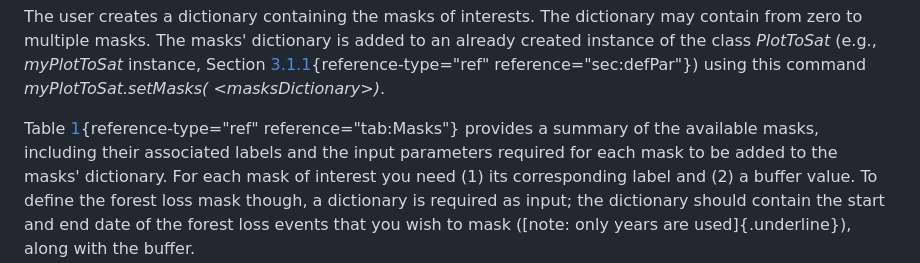
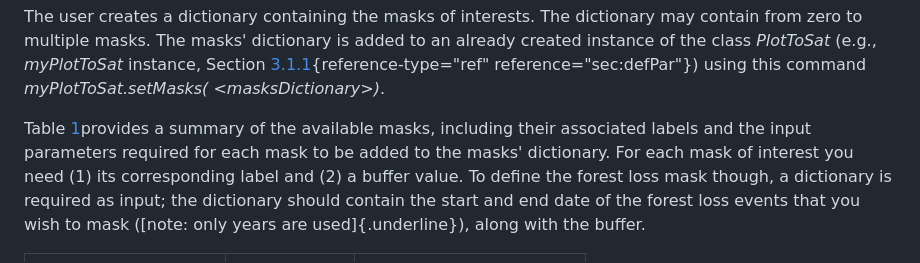
Before and after one commit to Art-n-MathS/PlotToSat, a Markdown page: README.md, the part around the change printed below. GitHub-like rendering.

```diff
--- a/README.md
+++ b/README.md
@@ -462,8 +460,7 @@ dictionary is added to an already created instance of the class
 [3.1.1](#sec:defPar){reference-type="ref" reference="sec:defPar"}) using
 this command *myPlotToSat.setMasks( \<masksDictionary\>)*.
 
-Table [1](#tab:Masks){reference-type="ref" reference="tab:Masks"}
-provides a summary of the available masks, including their associated
+Table [1](#tab:Masks)provides a summary of the available masks, including their associated
 labels and the input parameters required for each mask to be added to
 the masks' dictionary. For each mask of interest you need (1) its
 corresponding label and (2) a buffer value. To define the forest loss
```
Also changed, not shown: other parts of README.md (+2 -11 lines).
